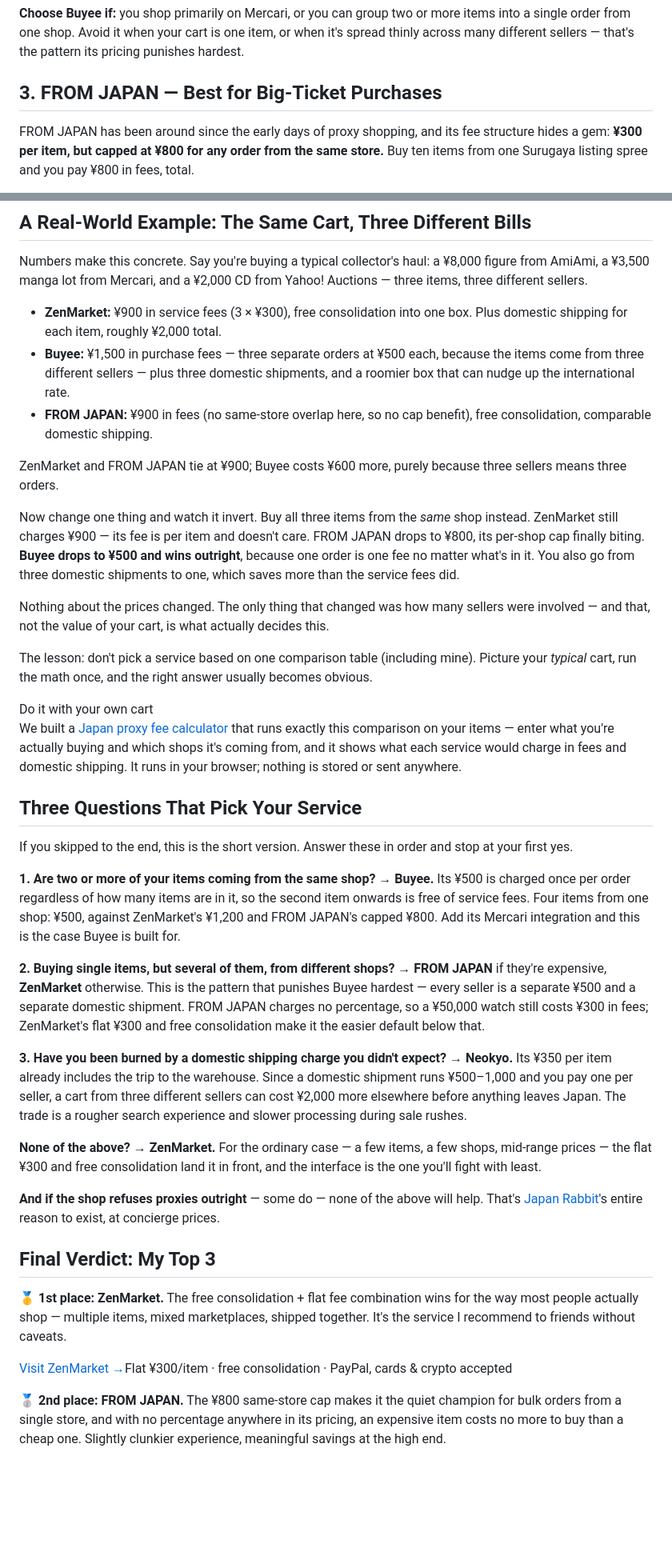
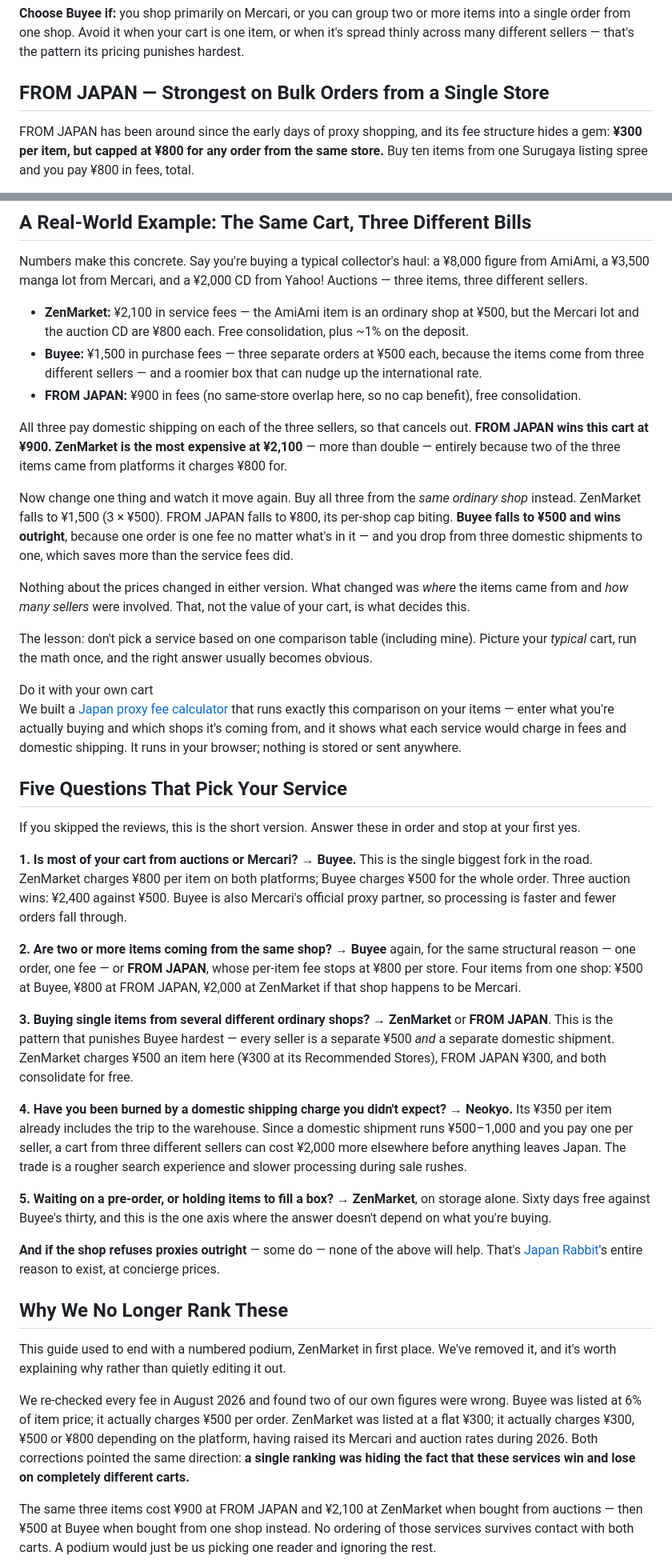
Before and after one commit to mentoce0-gif/torii-post, a Markdown page: src/posts/japan-proxy-shopping-services-compared.md, 2 parts joined by grey strips. Shown at 80% size. GitHub-like rendering; blank space fills up the shorter version.

```diff
--- a/src/posts/japan-proxy-shopping-services-compared.md
+++ b/src/posts/japan-proxy-shopping-services-compared.md
@@ -92,7 +103,7 @@ We could not confirm Buyee's package consolidation fee. Their FAQ says the servi
 
 **Choose Buyee if:** you shop primarily on Mercari, or you can group two or more items into a single order from one shop. Avoid it when your cart is one item, or when it's spread thinly across many different sellers — that's the pattern its pricing punishes hardest.
 
-## 3. FROM JAPAN — Best for Big-Ticket Purchases
+## FROM JAPAN — Strongest on Bulk Orders from a Single Store
 
 FROM JAPAN has been around since the early days of proxy shopping, and its fee structure hides a gem: **¥300 per item, but capped at ¥800 for any order from the same store.** Buy ten items from one Surugaya listing spree and you pay ¥800 in fees, total.
 
@@ -132,43 +143,46 @@ Pricing is quote-based and unapologetically premium. You're paying for human tim
 
 Numbers make this concrete. Say you're buying a typical collector's haul: a ¥8,000 figure from AmiAmi, a ¥3,500 manga lot from Mercari, and a ¥2,000 CD from Yahoo! Auctions — three items, three different sellers.
 
-- **ZenMarket:** ¥900 in service fees (3 × ¥300), free consolidation into one box. Plus domestic shipping for each item, roughly ¥2,000 total.
-- **Buyee:** ¥1,500 in purchase fees — three separate orders at ¥500 each, because the items come from three different sellers — plus three domestic shipments, and a roomier box that can nudge up the international rate.
-- **FROM JAPAN:** ¥900 in fees (no same-store overlap here, so no cap benefit), free consolidation, comparable domestic shipping.
+- **ZenMarket:** ¥2,100 in service fees — the AmiAmi item is an ordinary shop at ¥500, but the Mercari lot and the auction CD are ¥800 each. Free consolidation, plus ~1% on the deposit.
+- **Buyee:** ¥1,500 in purchase fees — three separate orders at ¥500 each, because the items come from three different sellers — and a roomier box that can nudge up the international rate.
+- **FROM JAPAN:** ¥900 in fees (no same-store overlap here, so no cap benefit), free consolidation.
 
-ZenMarket and FROM JAPAN tie at ¥900; Buyee costs ¥600 more, purely because three sellers means three orders.
+All three pay domestic shipping on each of the three sellers, so that cancels out. **FROM JAPAN wins this cart at ¥900. ZenMarket is the most expensive at ¥2,100** — more than double — entirely because two of the three items came from platforms it charges ¥800 for.
 
-Now change one thing and watch it invert. Buy all three items from the *same* shop instead. ZenMarket still charges ¥900 — its fee is per item and doesn't care. FROM JAPAN drops to ¥800, its per-shop cap finally biting. **Buyee drops to ¥500 and wins outright**, because one order is one fee no matter what's in it. You also go from three domestic shipments to one, which saves more than the service fees did.
+Now change one thing and watch it move again. Buy all three from the *same ordinary shop* instead. ZenMarket falls to ¥1,500 (3 × ¥500). FROM JAPAN falls to ¥800, its per-shop cap biting. **Buyee falls to ¥500 and wins outright**, because one order is one fee no matter what's in it — and you drop from three domestic shipments to one, which saves more than the service fees did.
 
-Nothing about the prices changed. The only thing that changed was how many sellers were involved — and that, not the value of your cart, is what actually decides this.
+Nothing about the prices changed in either version. What changed was *where* the items came from and *how many sellers* were involved. That, not the value of your cart, is what decides this.
 
 The lesson: don't pick a service based on one comparison table (including mine). Picture your *typical* cart, run the math once, and the right answer usually becomes obvious.
 
 <div class="callout"><span class="callout-label">Do it with your own cart</span><p>We built a <a href="/tools/proxy-fee-calculator/">Japan proxy fee calculator</a> that runs exactly this comparison on your items — enter what you're actually buying and which shops it's coming from, and it shows what each service would charge in fees and domestic shipping. It runs in your browser; nothing is stored or sent anywhere.</p></div>
 
-## Three Questions That Pick Your Service
+## Five Questions That Pick Your Service
 
-If you skipped to the end, this is the short version. Answer these in order and stop at your first yes.
+If you skipped the reviews, this is the short version. Answer these in order and stop at your first yes.
 
-**1. Are two or more of your items coming from the same shop?**
-→ **Buyee.** Its ¥500 is charged once per order regardless of how many items are in it, so the second item onwards is free of service fees. Four items from one shop: ¥500, against ZenMarket's ¥1,200 and FROM JAPAN's capped ¥800. Add its Mercari integration and this is the case Buyee is built for.
+**1. Is most of your cart from auctions or Mercari?**
+→ **Buyee.** This is the single biggest fork in the road. ZenMarket charges ¥800 per item on both platforms; Buyee charges ¥500 for the whole order. Three auction wins: ¥2,400 against ¥500. Buyee is also Mercari's official proxy partner, so processing is faster and fewer orders fall through.
 
-**2. Buying single items, but several of them, from different shops?**
-→ **FROM JAPAN** if they're expensive, **ZenMarket** otherwise. This is the pattern that punishes Buyee hardest — every seller is a separate ¥500 and a separate domestic shipment. FROM JAPAN charges no percentage, so a ¥50,000 watch still costs ¥300 in fees; ZenMarket's flat ¥300 and free consolidation make it the easier default below that.
+**2. Are two or more items coming from the same shop?**
+→ **Buyee** again, for the same structural reason — one order, one fee — or **FROM JAPAN**, whose per-item fee stops at ¥800 per store. Four items from one shop: ¥500 at Buyee, ¥800 at FROM JAPAN, ¥2,000 at ZenMarket if that shop happens to be Mercari.
 
-**3. Have you been burned by a domestic shipping charge you didn't expect?**
+**3. Buying single items from several different ordinary shops?**
+→ **ZenMarket** or **FROM JAPAN**. This is the pattern that punishes Buyee hardest — every seller is a separate ¥500 *and* a separate domestic shipment. ZenMarket charges ¥500 an item here (¥300 at its Recommended Stores), FROM JAPAN ¥300, and both consolidate for free.
+
+**4. Have you been burned by a domestic shipping charge you didn't expect?**
 → **Neokyo.** Its ¥350 per item already includes the trip to the warehouse. Since a domestic shipment runs ¥500–1,000 and you pay one per seller, a cart from three different sellers can cost ¥2,000 more elsewhere before anything leaves Japan. The trade is a rougher search experience and slower processing during sale rushes.
 
-**None of the above?**
-→ **ZenMarket.** For the ordinary case — a few items, a few shops, mid-range prices — the flat ¥300 and free consolidation land it in front, and the interface is the one you'll fight with least.
+**5. Waiting on a pre-order, or holding items to fill a box?**
+→ **ZenMarket**, on storage alone. Sixty days free against Buyee's thirty, and this is the one axis where the answer doesn't depend on what you're buying.
 
 **And if the shop refuses proxies outright** — some do — none of the above will help. That's [Japan Rabbit](https://japanrabbit.com/)'s entire reason to exist, at concierge prices.
 
-## Final Verdict: My Top 3
+## Why We No Longer Rank These
 
-**🥇 1st place: ZenMarket.** The free consolidation + flat fee combination wins for the way most people actually shop — multiple items, mixed marketplaces, shipped together. It's the service I recommend to friends without caveats.
+This guide used to end with a numbered podium, ZenMarket in first place. We've removed it, and it's worth explaining why rather than quietly editing it out.
 
-<p class="cta-row"><a class="cta-button" href="https://zenmarket.jp/en/" rel="sponsored noopener" target="_blank">Visit ZenMarket →</a><span class="cta-sub">Flat ¥300/item · free consolidation · PayPal, cards &amp; crypto accepted</span></p>
+We re-checked every fee in August 2026 and found two of our own figures were wrong. Buyee was listed at 6% of item price; it actually charges ¥500 per order. ZenMarket was listed at a flat ¥300; it actually charges ¥300, ¥500 or ¥800 depending on the platform, having raised its Mercari and auction rates during 2026. Both corrections pointed the same direction: **a single ranking was hiding the fact that these services win and lose on completely different carts.**
 
-**🥈 2nd place: FROM JAPAN.** The ¥800 same-store cap makes it the quiet champion for bulk orders from a single store, and with no percentage anywhere in its pricing, an expensive item costs no more to buy than a cheap one. Slightly clunkier experience, meaningful savings at the high end.
+The same three items cost ¥900 at FROM JAPAN and ¥2,100 at ZenMarket when bought from auctions — then ¥500 at Buyee when bought from one shop instead. No ordering of those services survives contact with both carts. A podium would just be us picking one reader and ignoring the rest.
 
```
Also changed, not shown: other parts of src/posts/japan-proxy-shopping-services-compared.md (+41 -17 lines).
